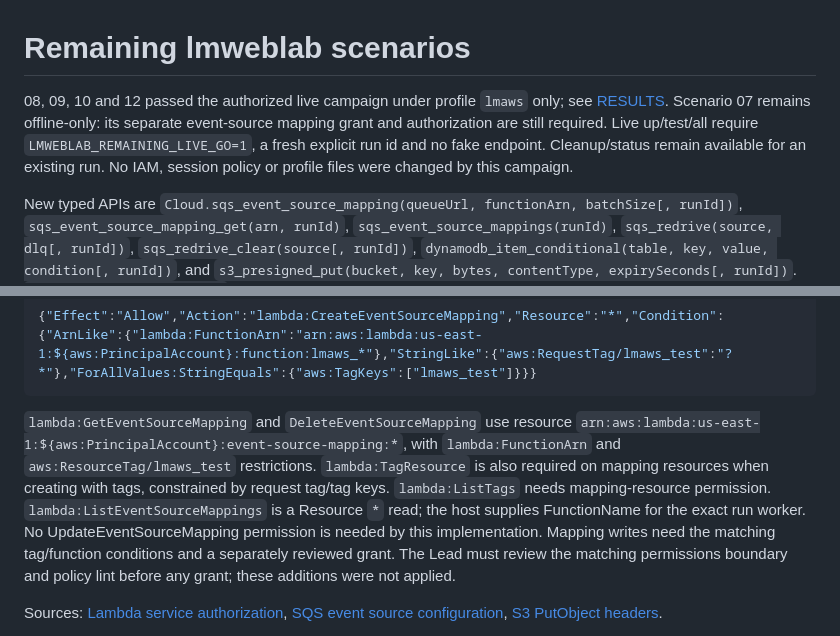
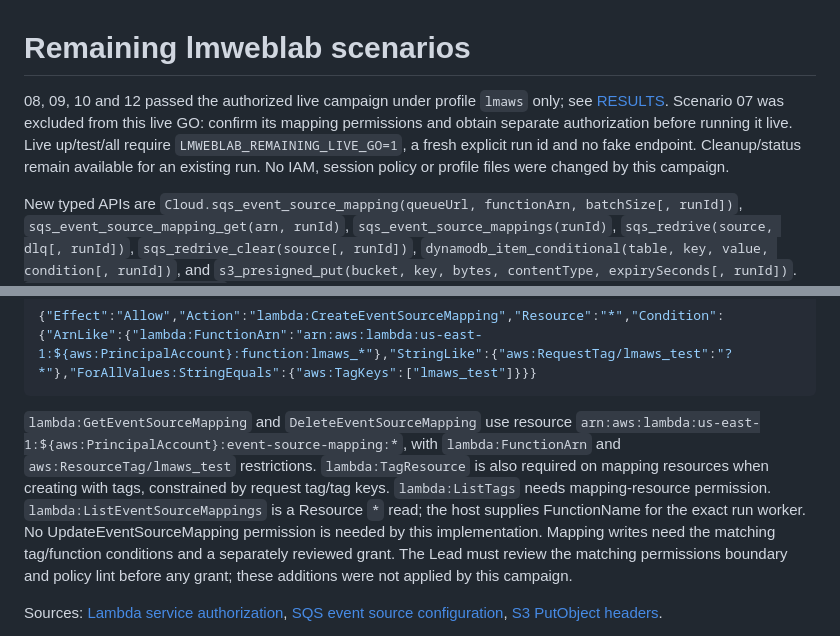
Before and after one commit to lmctl-ai/lmweblab, a Markdown page: scenarios/IAM_REMAINING.md, 2 parts joined by grey strips. Drawn GitHub-style.

````diff
--- a/scenarios/IAM_REMAINING.md
+++ b/scenarios/IAM_REMAINING.md
@@ -1,6 +1,6 @@
 # Remaining lmweblab scenarios
 
-08, 09, 10 and 12 passed the authorized live campaign under profile `lmaws` only; see [RESULTS](RESULTS.md#remaining-lmaws-scenarios-live-verification). Scenario 07 remains offline-only: its separate event-source mapping grant and authorization are still required. Live up/test/all require `LMWEBLAB_REMAINING_LIVE_GO=1`, a fresh explicit run id and no fake endpoint. Cleanup/status remain available for an existing run. No IAM, session policy or profile files were changed by this campaign.
+08, 09, 10 and 12 passed the authorized live campaign under profile `lmaws` only; see [RESULTS](RESULTS.md#remaining-lmaws-scenarios-live-verification). Scenario 07 was excluded from this live GO: confirm its mapping permissions and obtain separate authorization before running it live. Live up/test/all require `LMWEBLAB_REMAINING_LIVE_GO=1`, a fresh explicit run id and no fake endpoint. Cleanup/status remain available for an existing run. No IAM, session policy or profile files were changed by this campaign.
 
 New typed APIs are `Cloud.sqs_event_source_mapping(queueUrl, functionArn, batchSize[, runId])`, `sqs_event_source_mapping_get(arn, runId)`, `sqs_event_source_mappings(runId)`, `sqs_redrive(source, dlq[, runId])`, `sqs_redrive_clear(source[, runId])`, `dynamodb_item_conditional(table, key, value, condition[, runId])`, and `s3_presigned_put(bucket, key, bytes, contentType, expirySeconds[, runId])`. `QueueWorker.status/delete` support durable resume, actual ownership tags and bounded deletion. Inventory is scoped to the run's `lmaws_<run>_worker` function. Batch size is 1..10; redrive uses maxReceiveCount 3. The conditional-write API allows only `attribute_exists(pk)` and `attribute_not_exists(pk)`. Presigning supports PNG/JPEG/WebP/GIF, 1..10 MiB, 1..900 seconds, exact signed Content-Length and Content-Type. It does not inspect image bytes. The gallery scenario applies a stricter 1 MiB cap.
 
@@ -28,7 +28,7 @@ AWS documents `lambda:CreateEventSourceMapping` with no resource type, requiring
 {"Effect":"Allow","Action":"lambda:CreateEventSourceMapping","Resource":"*","Condition":{"ArnLike":{"lambda:FunctionArn":"arn:aws:lambda:us-east-1:${aws:PrincipalAccount}:function:lmaws_*"},"StringLike":{"aws:RequestTag/lmaws_test":"?*"},"ForAllValues:StringEquals":{"aws:TagKeys":["lmaws_test"]}}}
 ```
 
-`lambda:GetEventSourceMapping` and `DeleteEventSourceMapping` use resource `arn:aws:lambda:us-east-1:${aws:PrincipalAccount}:event-source-mapping:*`, with `lambda:FunctionArn` and `aws:ResourceTag/lmaws_test` restrictions. `lambda:TagResource` is also required on mapping resources when creating with tags, constrained by request tag/tag keys. `lambda:ListTags` needs mapping-resource permission. `lambda:ListEventSourceMappings` is a Resource `*` read; the host supplies FunctionName for the exact run worker. No UpdateEventSourceMapping permission is needed by this implementation. Mapping writes need the matching tag/function conditions and a separately reviewed grant. The Lead must review the matching permissions boundary and policy lint before any grant; these additions were not applied.
+`lambda:GetEventSourceMapping` and `DeleteEventSourceMapping` use resource `arn:aws:lambda:us-east-1:${aws:PrincipalAccount}:event-source-mapping:*`, with `lambda:FunctionArn` and `aws:ResourceTag/lmaws_test` restrictions. `lambda:TagResource` is also required on mapping resources when creating with tags, constrained by request tag/tag keys. `lambda:ListTags` needs mapping-resource permission. `lambda:ListEventSourceMappings` is a Resource `*` read; the host supplies FunctionName for the exact run worker. No UpdateEventSourceMapping permission is needed by this implementation. Mapping writes need the matching tag/function conditions and a separately reviewed grant. The Lead must review the matching permissions boundary and policy lint before any grant; these additions were not applied by this campaign.
 
 Sources: [Lambda service authorization](https://docs.aws.amazon.com/service-authorization/latest/reference/list_lambda.html), [SQS event source configuration](https://docs.aws.amazon.com/lambda/latest/dg/services-sqs-configure.html), [S3 PutObject headers](https://docs.aws.amazon.com/AmazonS3/latest/API/API_PutObject.html).
 
````
Also changed, not shown: README.md (+1 -1 lines), scenarios/RESULTS.md (+1 -1 lines).
